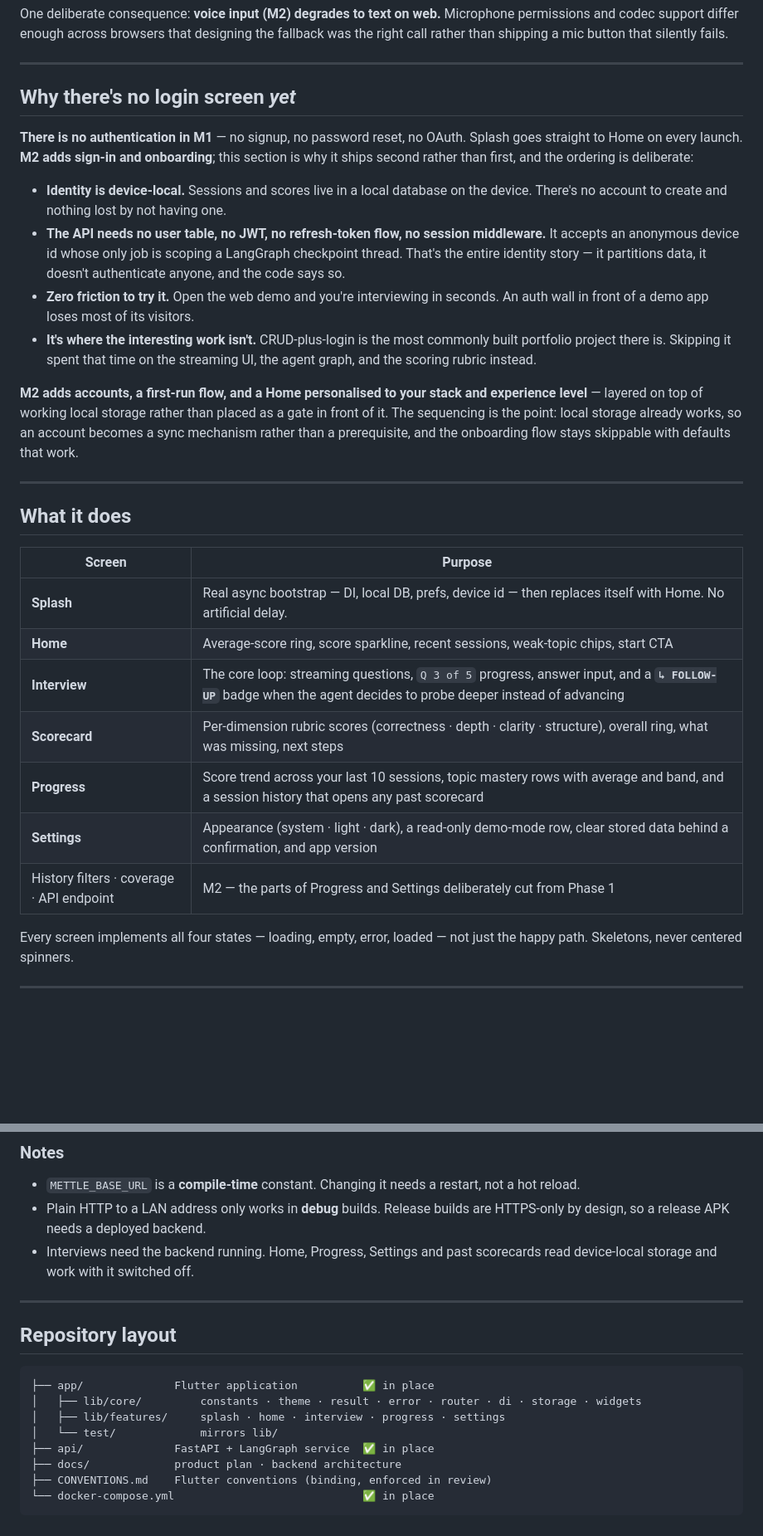
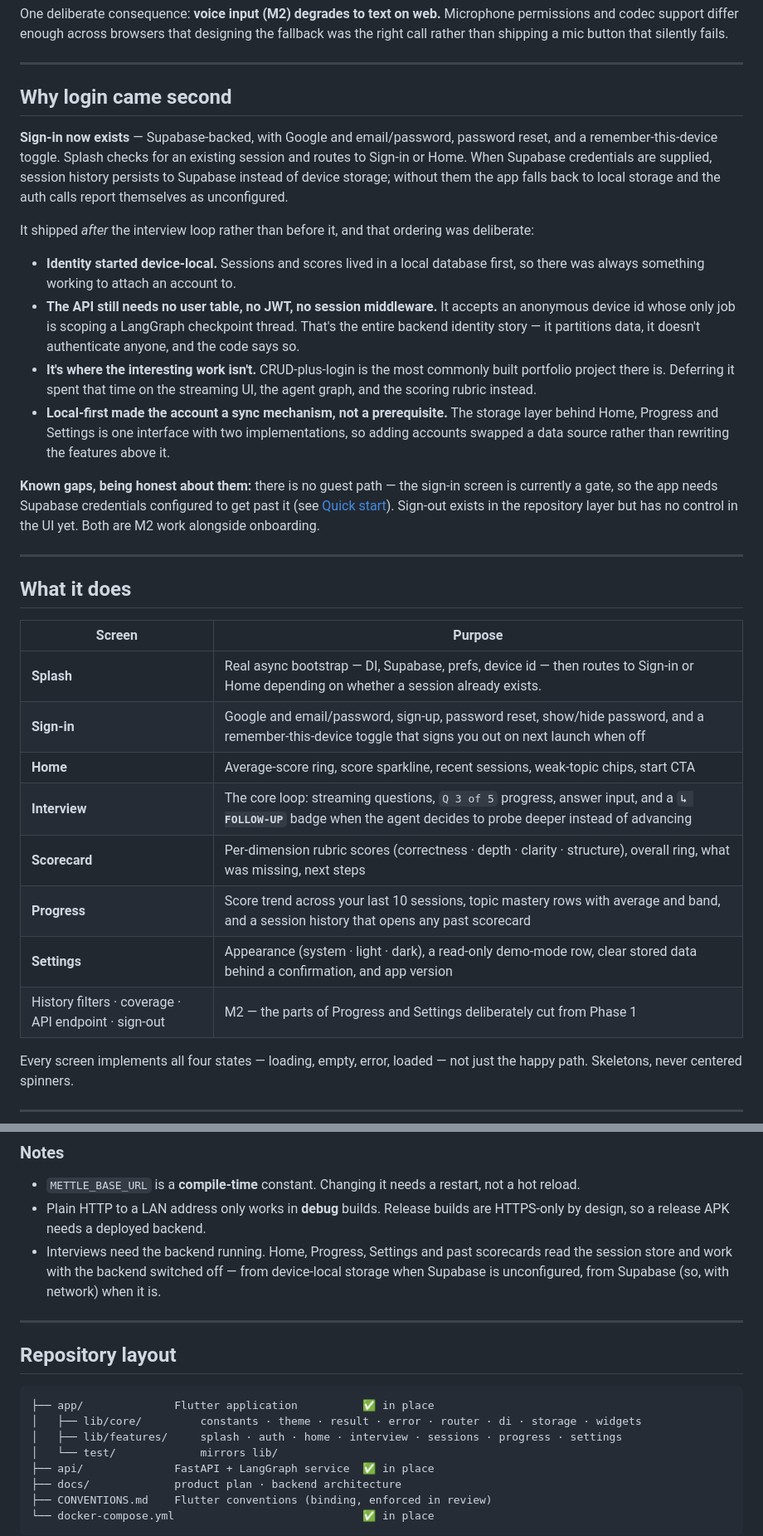
Before and after one commit to SKULL94/mettle, a Markdown page: README.md, 2 parts joined by grey strips. Shown at 83% size. Drawn GitHub-style; blank space fills up the shorter version.

Commit message:
[DOCS] : README reconciled with shipped auth and Supabase session history.

````diff
--- a/README.md
+++ b/README.md
@@ -88,27 +95,32 @@ than shipping a mic button that silently fails.
 
 ---
 
-## Why there's no login screen *yet*
+## Why login came second
 
-**There is no authentication in M1** — no signup, no password reset, no OAuth. Splash goes straight
-to Home on every launch. **M2 adds sign-in and onboarding**; this section is why it ships second
-rather than first, and the ordering is deliberate:
+**Sign-in now exists** — Supabase-backed, with Google and email/password, password reset, and a
+remember-this-device toggle. Splash checks for an existing session and routes to Sign-in or Home.
+When Supabase credentials are supplied, session history persists to Supabase instead of device
+storage; without them the app falls back to local storage and the auth calls report themselves as
+unconfigured.
 
-- **Identity is device-local.** Sessions and scores live in a local database on the device. There's
-  no account to create and nothing lost by not having one.
-- **The API needs no user table, no JWT, no refresh-token flow, no session middleware.** It accepts
-  an anonymous device id whose only job is scoping a LangGraph checkpoint thread. That's the entire
+It shipped *after* the interview loop rather than before it, and that ordering was deliberate:
+
+- **Identity started device-local.** Sessions and scores lived in a local database first, so there
+  was always something working to attach an account to.
+- **The API still needs no user table, no JWT, no session middleware.** It accepts an anonymous
+  device id whose only job is scoping a LangGraph checkpoint thread. That's the entire backend
   identity story — it partitions data, it doesn't authenticate anyone, and the code says so.
-- **Zero friction to try it.** Open the web demo and you're interviewing in seconds. An auth wall in
-  front of a demo app loses most of its visitors.
 - **It's where the interesting work isn't.** CRUD-plus-login is the most commonly built portfolio
-  project there is. Skipping it spent that time on the streaming UI, the agent graph, and the scoring
-  rubric instead.
+  project there is. Deferring it spent that time on the streaming UI, the agent graph, and the
+  scoring rubric instead.
+- **Local-first made the account a sync mechanism, not a prerequisite.** The storage layer behind
+  Home, Progress and Settings is one interface with two implementations, so adding accounts swapped
+  a data source rather than rewriting the features above it.
 
-**M2 adds accounts, a first-run flow, and a Home personalised to your stack and experience level** —
-layered on top of working local storage rather than placed as a gate in front of it. The sequencing is
-the point: local storage already works, so an account becomes a sync mechanism rather than a
-prerequisite, and the onboarding flow stays skippable with defaults that work.
+**Known gaps, being honest about them:** there is no guest path — the sign-in screen is currently a
+gate, so the app needs Supabase credentials configured to get past it (see [Quick
+start](#quick-start)). Sign-out exists in the repository layer but has no control in the UI yet.
+Both are M2 work alongside onboarding.
 
 ---
 
@@ -116,13 +128,14 @@ prerequisite, and the onboarding flow stays skippable with defaults that work.
 
 | Screen | Purpose |
 |---|---|
-| **Splash** | Real async bootstrap — DI, local DB, prefs, device id — then replaces itself with Home. No artificial delay. |
+| **Splash** | Real async bootstrap — DI, Supabase, prefs, device id — then routes to Sign-in or Home depending on whether a session already exists. |
+| **Sign-in** | Google and email/password, sign-up, password reset, show/hide password, and a remember-this-device toggle that signs you out on next launch when off |
 | **Home** | Average-score ring, score sparkline, recent sessions, weak-topic chips, start CTA |
 | **Interview** | The core loop: streaming questions, `Q 3 of 5` progress, answer input, and a **`↳ FOLLOW-UP`** badge when the agent decides to probe deeper instead of advancing |
 | **Scorecard** | Per-dimension rubric scores (correctness · depth · clarity · structure), overall ring, what was missing, next steps |
 | **Progress** | Score trend across your last 10 sessions, topic mastery rows with average and band, and a session history that opens any past scorecard |
 | **Settings** | Appearance (system · light · dark), a read-only demo-mode row, clear stored data behind a confirmation, and app version |
-| History filters · coverage · API endpoint | M2 — the parts of Progress and Settings deliberately cut from Phase 1 |
+| History filters · coverage · API endpoint · sign-out | M2 — the parts of Progress and Settings deliberately cut from Phase 1 |
 
 Every screen implements all four states — loading, empty, error, loaded — not just the happy path.
 Skeletons, never centered spinners.
@@ -325,8 +360,9 @@ at build time, so it must be rebuilt if your router hands out a different IP.
 - `METTLE_BASE_URL` is a **compile-time** constant. Changing it needs a restart, not a hot reload.
 - Plain HTTP to a LAN address only works in **debug** builds. Release builds are HTTPS-only by
   design, so a release APK needs a deployed backend.
-- Interviews need the backend running. Home, Progress, Settings and past scorecards read device-local
-  storage and work with it switched off.
+- Interviews need the backend running. Home, Progress, Settings and past scorecards read the session
+  store and work with the backend switched off — from device-local storage when Supabase is
+  unconfigured, from Supabase (so, with network) when it is.
 
 ---
 
@@ -335,7 +371,7 @@ at build time, so it must be rebuilt if your router hands out a different IP.
 ```
 ├── app/              Flutter application          ✅ in place
 │   ├── lib/core/         constants · theme · result · error · router · di · storage · widgets
-│   ├── lib/features/     splash · home · interview · progress · settings
+│   ├── lib/features/     splash · auth · home · interview · sessions · progress · settings
 │   └── test/             mirrors lib/
 ├── api/              FastAPI + LangGraph service  ✅ in place
 ├── docs/             product plan · backend architecture
````
Also changed, not shown: other parts of README.md (+43 -13 lines).
